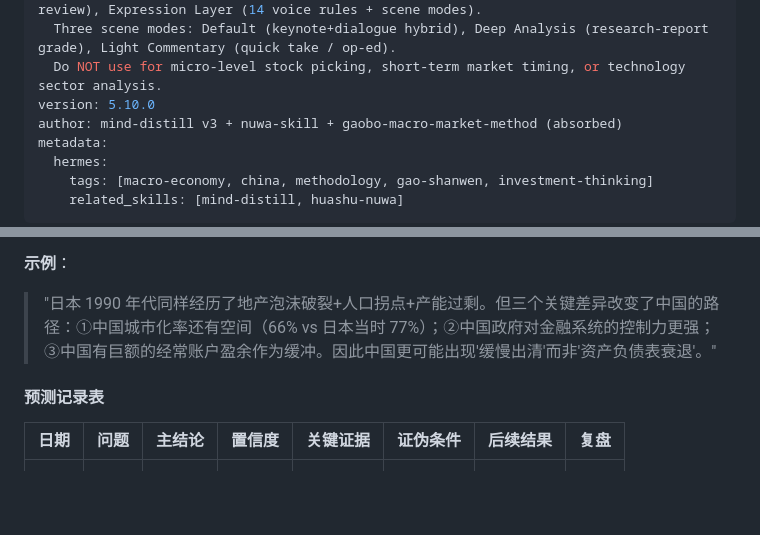
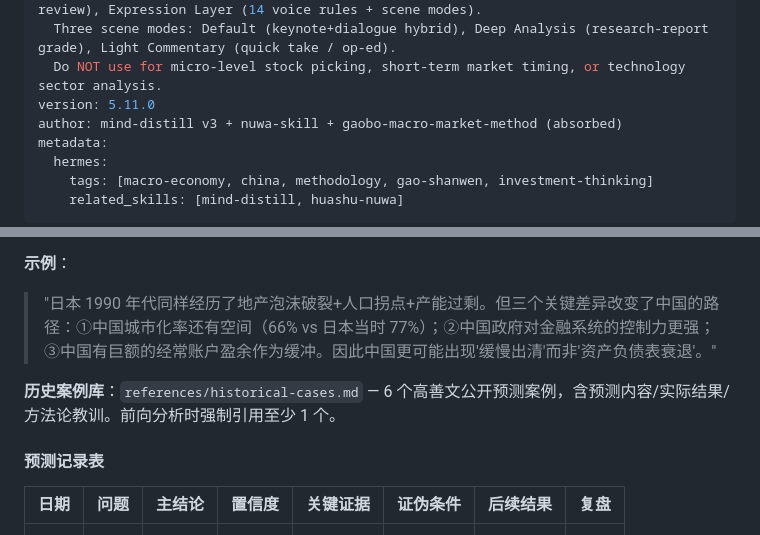
Before and after one commit to Tadalafil-cure/agent-skills, a Markdown page: gaoshanwen-methodology/SKILL.md, 2 parts joined by grey strips. GitHub-like rendering; blank space fills up the shorter version.

Commit message:
v5.11: 新增历史案例速查——6个高善文公开预测案例含教训

```diff
--- a/gaoshanwen-methodology/SKILL.md
+++ b/gaoshanwen-methodology/SKILL.md
@@ -5,7 +5,7 @@ description: |
   Three-tier architecture: Cognitive Layer (8 mental models + 15 heuristics), Operational Layer (GAOBO framework + D_fetch data middleware + output templates + review), Expression Layer (14 voice rules + scene modes).
   Three scene modes: Default (keynote+dialogue hybrid), Deep Analysis (research-report grade), Light Commentary (quick take / op-ed).
   Do NOT use for micro-level stock picking, short-term market timing, or technology sector analysis.
-version: 5.10.0
+version: 5.11.0
 author: mind-distill v3 + nuwa-skill + gaobo-macro-market-method (absorbed)
 metadata:
   hermes:
@@ -652,6 +652,8 @@ D_fetch 基线 + Loop 补充数据全部就绪后，**重新走完整 GAOBO 流
 **示例**：
 > "日本 1990 年代同样经历了地产泡沫破裂+人口拐点+产能过剩。但三个关键差异改变了中国的路径：①中国城市化率还有空间（66% vs 日本当时 77%）；②中国政府对金融系统的控制力更强；③中国有巨额的经常账户盈余作为缓冲。因此中国更可能出现'缓慢出清'而非'资产负债表衰退'。"
 
+**历史案例库**：`references/historical-cases.md` — 6 个高善文公开预测案例，含预测内容/实际结果/方法论教训。前向分析时强制引用至少 1 个。
+
 #### 预测记录表
 
 | 日期 | 问题 | 主结论 | 置信度 | 关键证据 | 证伪条件 | 后续结果 | 复盘 |
```
Also changed, not shown: other parts of gaoshanwen-methodology/SKILL.md (+1 -1 lines), gaoshanwen-methodology/references/historical-cases.md (added, +67 -0 lines).
